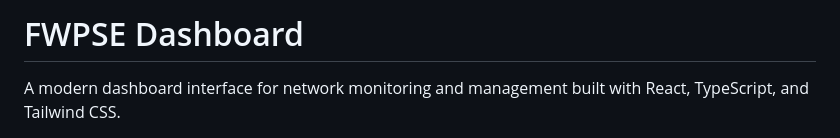
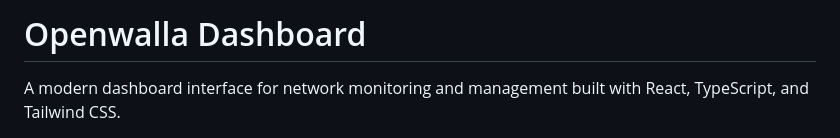
Before and after one commit to benisai/Openwalla, a Markdown page: README.md, the part around one of its changes. GitHub-like rendering.

```diff
--- a/README.md
+++ b/README.md
@@ -1,3 +1,3 @@
-# FWPSE Dashboard
+# Openwalla Dashboard
 
 A modern dashboard interface for network monitoring and management built with React, TypeScript, and Tailwind CSS.
```
Also changed, not shown: other parts of README.md (+19 -0 lines).
